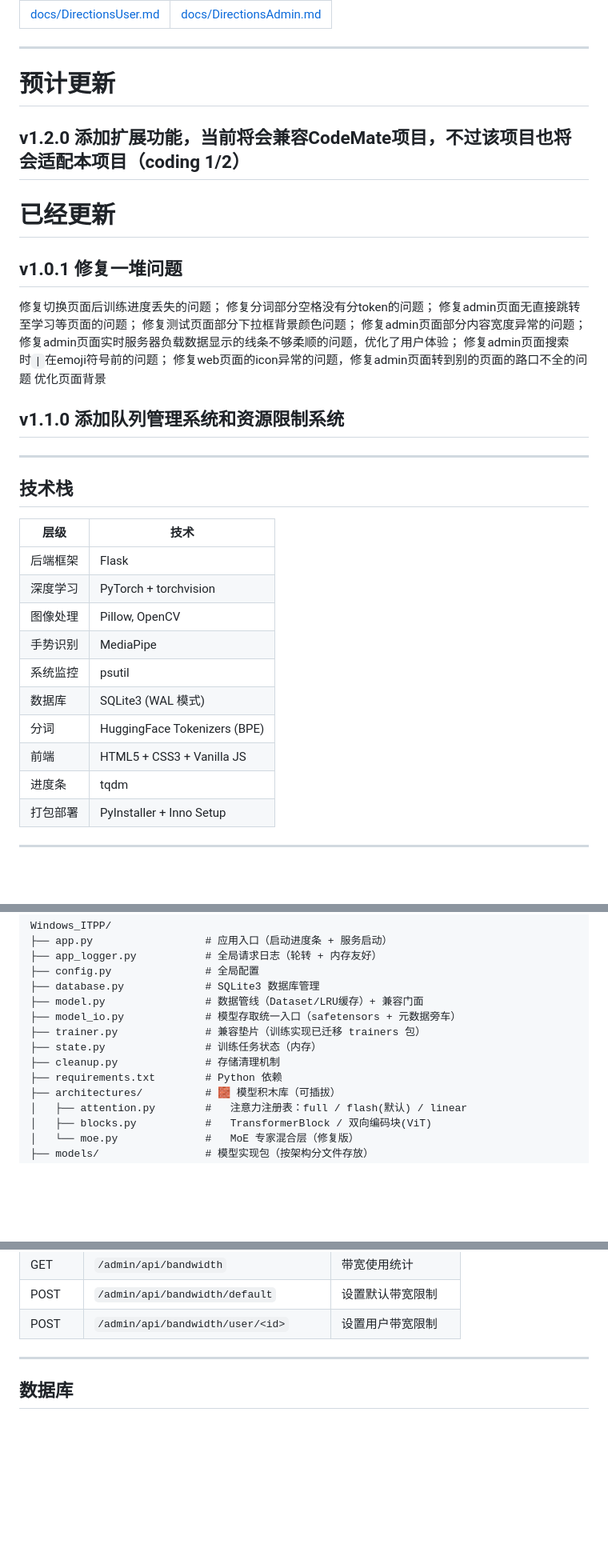
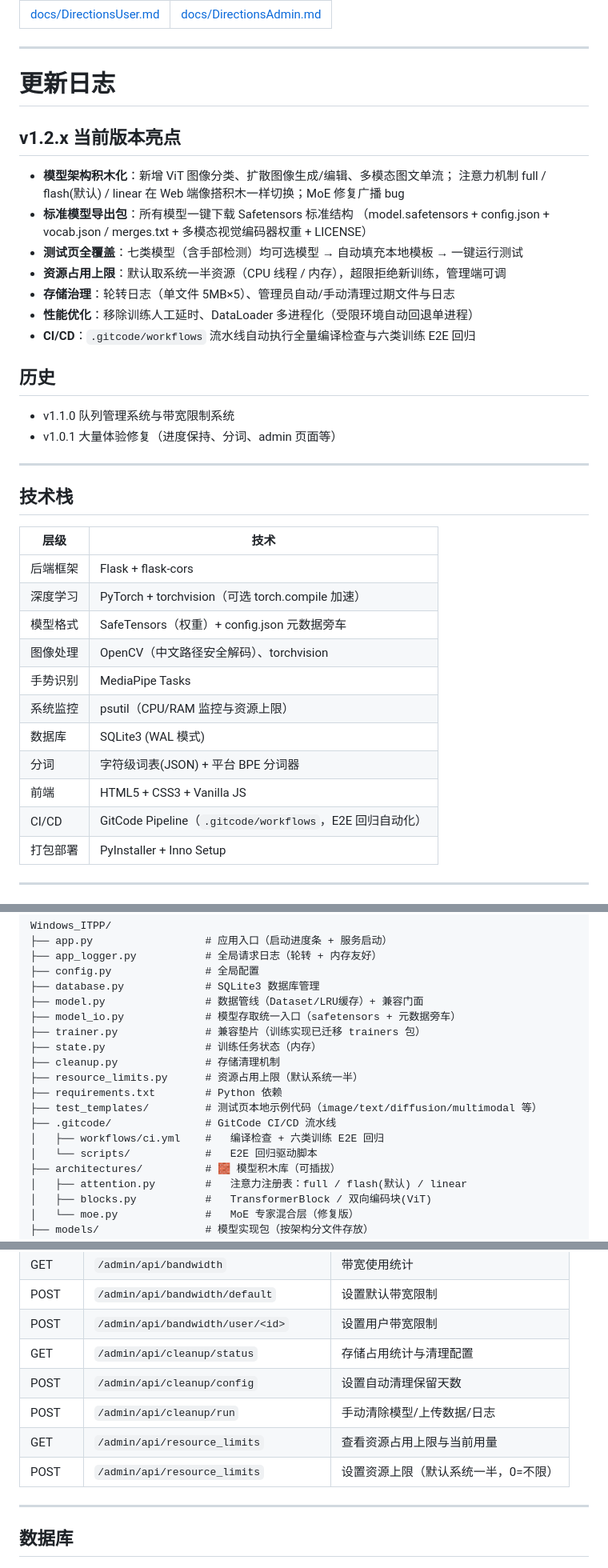
Before and after one commit to fhz1206/AI_TRAINER, a Markdown page: README.md, 3 parts joined by grey strips. Shown at 80% size. Drawn GitHub-style; blank space fills up the shorter version.

Commit message:
docs(readme): 全面同步项目现状并修复 logo 渲染问题
- 修复生态联动行：CostCut-Infer logo 原始尺寸渲染成巨型横幅，补 width=72 限宽；
  移除与头部重复的 AI_TRAINER 行内小图（全部 img 均已限宽）
- 功能简介更新为当前真实能力：六类模型（CNN/ViT/扩散生成/扩散编辑/LLM/多模态）、
  积木式注意力切换、Safetensors 标准导出包
- 更新日志重写：v1.2.x 版本亮点（积木化/标准导出/测试全覆盖/资源上限/存储治理/
  性能优化/CI），历史版本收敛为一行一条
- 技术栈表同步现状：Pillow→OpenCV、新增 SafeTensors 与 GitCode Pipeline，
  移除已不使用的 tqdm
- API 表补齐新接口：test_template / architecture_options / cleanup×3 / resource_limits×2
- 项目结构树补充 resource_limits.py、test_templates/、.gitcode/

验证：引用文件全部存在；表格与代码块配对完整；关键章节齐全；img 全部限宽

Co-Authored-By: AtomCode (stealth/ox-alpha) <noreply@atomgit.com>

```diff
--- a/README.md
+++ b/README.md
@@ -18,36 +18,38 @@
 | [docs/DirectionsUser.md](docs/DirectionsUser.md) | [docs/DirectionsAdmin.md](docs/DirectionsAdmin.md) |
 ---
 
-# 预计更新
-## v1.2.0 添加扩展功能，当前将会兼容CodeMate项目，不过该项目也将会适配本项目（coding 1/2）
+# 更新日志
 
-# 已经更新
-## v1.0.1 修复一堆问题
-修复切换页面后训练进度丢失的问题；
-修复分词部分空格没有分token的问题；
-修复admin页面无直接跳转至学习等页面的问题；
-修复测试页面部分下拉框背景颜色问题；
-修复admin页面部分内容宽度异常的问题；
-修复admin页面实时服务器负载数据显示的线条不够柔顺的问题，优化了用户体验；
-修复admin页面搜索时`|`在emoji符号前的问题；
-修复web页面的icon异常的问题，修复admin页面转到别的页面的路口不全的问题
-优化页面背景
-## v1.1.0 添加队列管理系统和资源限制系统
+## v1.2.x 当前版本亮点
+- **模型架构积木化**：新增 ViT 图像分类、扩散图像生成/编辑、多模态图文单流；
+  注意力机制 full / flash(默认) / linear 在 Web 端像搭积木一样切换；MoE 修复广播 bug
+- **标准模型导出包**：所有模型一键下载 Safetensors 标准结构
+  （model.safetensors + config.json + vocab.json / merges.txt + 多模态视觉编码器权重 + LICENSE）
+- **测试页全覆盖**：七类模型（含手部检测）均可选模型 → 自动填充本地模板 → 一键运行测试
+- **资源占用上限**：默认取系统一半资源（CPU 线程 / 内存），超限拒绝新训练，管理端可调
+- **存储治理**：轮转日志（单文件 5MB×5）、管理员自动/手动清理过期文件与日志
+- **性能优化**：移除训练人工延时、DataLoader 多进程化（受限环境自动回退单进程）
+- **CI/CD**：`.gitcode/workflows` 流水线自动执行全量编译检查与六类训练 E2E 回归
+
+## 历史
+- v1.1.0 队列管理系统与带宽限制系统
+- v1.0.1 大量体验修复（进度保持、分词、admin 页面等）
 ---
 
 ## 技术栈
 
 | 层级 | 技术 |
 |------|------|
-| 后端框架 | Flask |
-| 深度学习 | PyTorch + torchvision |
-| 图像处理 | Pillow, OpenCV |
-| 手势识别 | MediaPipe |
-| 系统监控 | psutil |
+| 后端框架 | Flask + flask-cors |
+| 深度学习 | PyTorch + torchvision（可选 torch.compile 加速） |
+| 模型格式 | SafeTensors（权重）+ config.json 元数据旁车 |
+| 图像处理 | OpenCV（中文路径安全解码）、torchvision |
+| 手势识别 | MediaPipe Tasks |
+| 系统监控 | psutil（CPU/RAM 监控与资源上限） |
 | 数据库 | SQLite3 (WAL 模式) |
-| 分词 | HuggingFace Tokenizers (BPE) |
+| 分词 | 字符级词表(JSON) + 平台 BPE 分词器 |
 | 前端 | HTML5 + CSS3 + Vanilla JS |
-| 进度条 | tqdm |
+| CI/CD | GitCode Pipeline（`.gitcode/workflows`，E2E 回归自动化） |
 | 打包部署 | PyInstaller + Inno Setup |
 
 ---
@@ -65,7 +67,12 @@ Windows_ITPP/
 ├── trainer.py              # 兼容垫片（训练实现已迁移 trainers 包）
 ├── state.py                # 训练任务状态（内存）
 ├── cleanup.py              # 存储清理机制
+├── resource_limits.py      # 资源占用上限（默认系统一半）
 ├── requirements.txt        # Python 依赖
+├── test_templates/         # 测试页本地示例代码（image/text/diffusion/multimodal 等）
+├── .gitcode/               # GitCode CI/CD 流水线
+│   ├── workflows/ci.yml    #   编译检查 + 六类训练 E2E 回归
+│   └── scripts/            #   E2E 回归驱动脚本
 ├── architectures/          # 🧱 模型积木库（可插拔）
 │   ├── attention.py        #   注意力注册表：full / flash(默认) / linear
 │   ├── blocks.py           #   TransformerBlock / 双向编码块(ViT)
@@ -202,6 +211,11 @@ python app.py
 | GET | `/admin/api/bandwidth` | 带宽使用统计 |
 | POST | `/admin/api/bandwidth/default` | 设置默认带宽限制 |
 | POST | `/admin/api/bandwidth/user/<id>` | 设置用户带宽限制 |
+| GET | `/admin/api/cleanup/status` | 存储占用统计与清理配置 |
+| POST | `/admin/api/cleanup/config` | 设置自动清理保留天数 |
+| POST | `/admin/api/cleanup/run` | 手动清除模型/上传数据/日志 |
+| GET | `/admin/api/resource_limits` | 查看资源占用上限与当前用量 |
+| POST | `/admin/api/resource_limits` | 设置资源上限（默认系统一半，0=不限） |
 
 ---
 
```
Also changed, not shown: other parts of README.md (+4 -2 lines).
